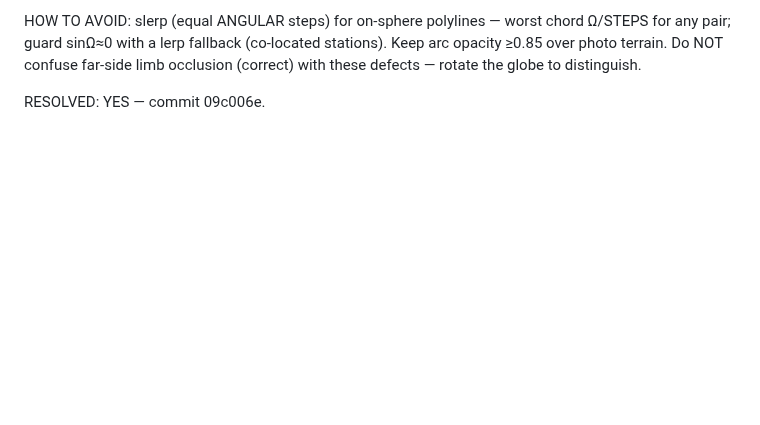
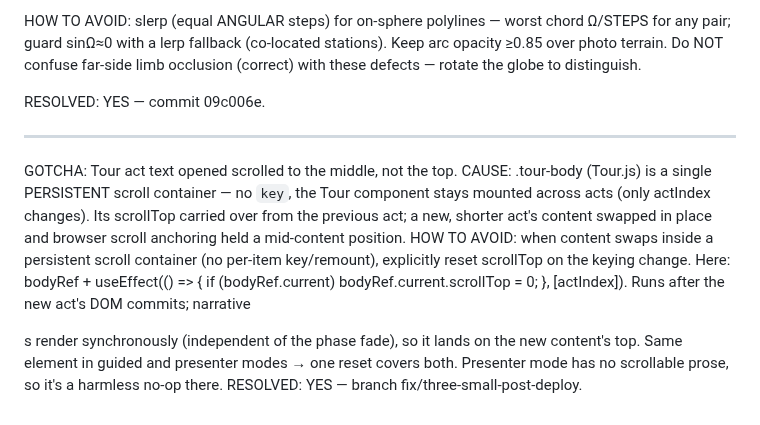
Before and after one commit to ilanbenamaro-cyber/astrophysics-applet, a Markdown page: .workflows/_knowledge/gotchas.md, the part around the change. Rendered like a GitHub page; blank space fills up the shorter version.

```diff
--- a/.workflows/_knowledge/gotchas.md
+++ b/.workflows/_knowledge/gotchas.md
@@ -760,3 +760,19 @@ arc opacity ≥0.85 over photo terrain. Do NOT confuse far-side limb occlusion
 (correct) with these defects — rotate the globe to distinguish.
 
 RESOLVED: YES — commit 09c006e.
+
+---
+
+GOTCHA: Tour act text opened scrolled to the middle, not the top.
+CAUSE: .tour-body (Tour.js) is a single PERSISTENT scroll container — no `key`, the
+Tour component stays mounted across acts (only actIndex changes). Its scrollTop
+carried over from the previous act; a new, shorter act's content swapped in place and
+browser scroll anchoring held a mid-content position.
+HOW TO AVOID: when content swaps inside a persistent scroll container (no per-item
+key/remount), explicitly reset scrollTop on the keying change. Here: bodyRef +
+useEffect(() => { if (bodyRef.current) bodyRef.current.scrollTop = 0; }, [actIndex]).
+Runs after the new act's DOM commits; narrative <p>s render synchronously (independent
+of the phase fade), so it lands on the new content's top. Same element in guided and
+presenter modes → one reset covers both. Presenter mode has no scrollable prose, so
+it's a harmless no-op there.
+RESOLVED: YES — branch fix/three-small-post-deploy.
```
Also changed, not shown: .workflows/_knowledge/codebase.md (+6 -0 lines), .workflows/_knowledge/decisions.md (+16 -0 lines).
